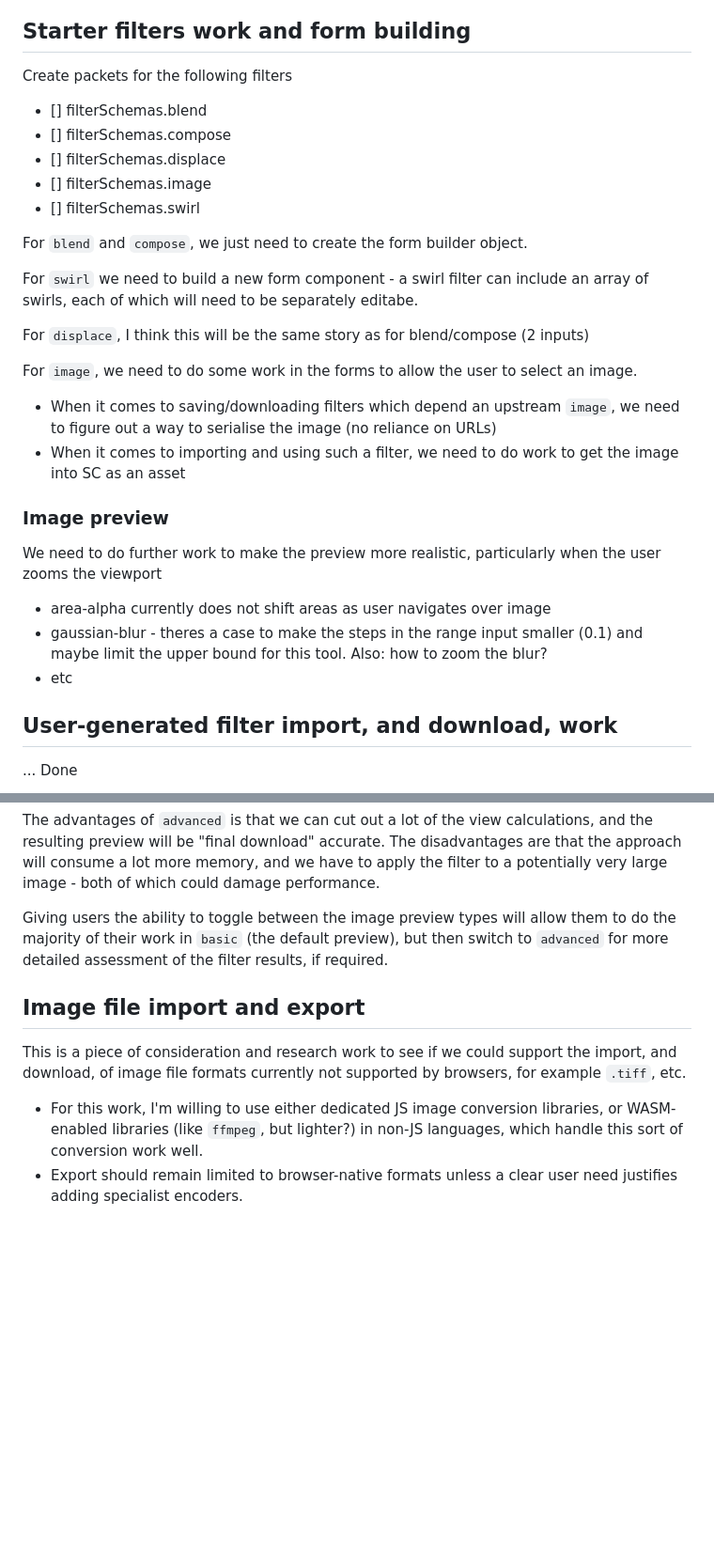
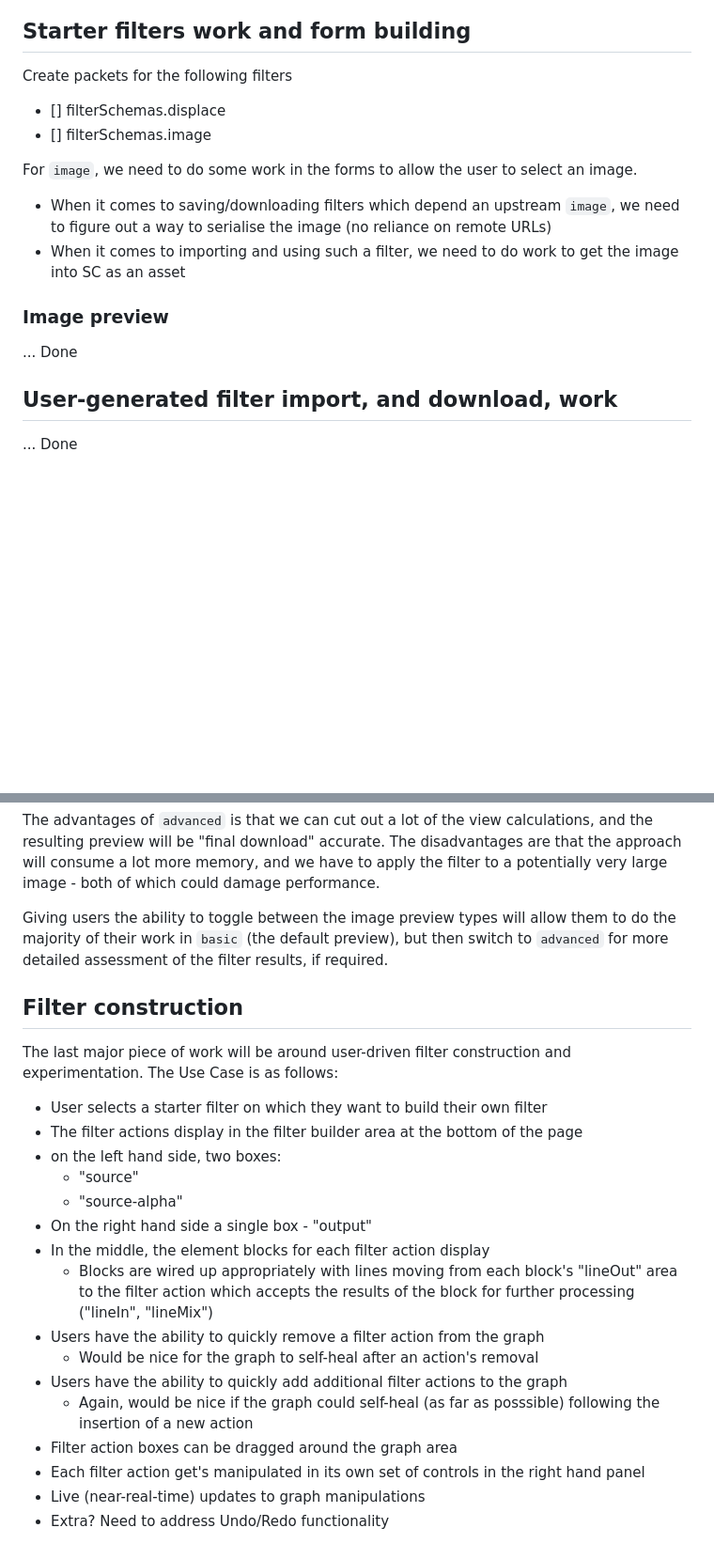
Before and after one commit to KaliedaRik/sc-filter-builder, a Markdown page: CURRENT-TODO-LIST.md, 2 parts joined by grey strips. Shown at 94% size. Drawn GitHub-style; blank space fills up the shorter version.

```diff
--- a/CURRENT-TODO-LIST.md
+++ b/CURRENT-TODO-LIST.md
@@ -4,27 +4,15 @@ The list is evolving and I do not commit to doing anything in the current order
 ## Starter filters work and form building
 Create packets for the following filters
 
-- [] filterSchemas.blend
-- [] filterSchemas.compose
 - [] filterSchemas.displace
 - [] filterSchemas.image
-- [] filterSchemas.swirl
-
-For `blend` and `compose`, we just need to create the form builder object.
-
-For `swirl` we need to build a new form component - a swirl filter can include an array of swirls, each of which will need to be separately editabe.
-
-For `displace`, I think this will be the same story as for blend/compose (2 inputs)
 
 For `image`, we need to do some work in the forms to allow the user to select an image.
-- When it comes to saving/downloading filters which depend an upstream `image`, we need to figure out a way to serialise the image (no reliance on URLs)
+- When it comes to saving/downloading filters which depend an upstream `image`, we need to figure out a way to serialise the image (no reliance on remote URLs)
 - When it comes to importing and using such a filter, we need to do work to get the image into SC as an asset
 
 ### Image preview
-We need to do further work to make the preview more realistic, particularly when the user zooms the viewport
-- area-alpha currently does not shift areas as user navigates over image
-- gaussian-blur - theres a case to make the steps in the range input smaller (0.1) and maybe limit the upper bound for this tool. Also: how to zoom the blur?
-- etc
+... Done
 
 
 ## User-generated filter import, and download, work
@@ -46,9 +34,22 @@ The advantages of `advanced` is that we can cut out a lot of the view calculatio
 
 Giving users the ability to toggle between the image preview types will allow them to do the majority of their work in `basic` (the default preview), but then switch to `advanced` for more detailed assessment of the filter results, if required.
 
+## Filter construction
+The last major piece of work will be around user-driven filter construction and experimentation. The Use Case is as follows:
 
-## Image file import and export
-This is a piece of consideration and research work to see if we could support the import, and download, of image file formats currently not supported by browsers, for example `.tiff`, etc.
-
-- For this work, I'm willing to use either dedicated JS image conversion libraries, or WASM-enabled libraries (like `ffmpeg`, but lighter?) in non-JS languages, which handle this sort of conversion work well.
-- Export should remain limited to browser-native formats unless a clear user need justifies adding specialist encoders.
+- User selects a starter filter on which they want to build their own filter
+- The filter actions display in the filter builder area at the bottom of the page
+- on the left hand side, two boxes:
+  - "source"
+  - "source-alpha"
+- On the right hand side a single box - "output"
+- In the middle, the element blocks for each filter action display
+  - Blocks are wired up appropriately with lines moving from each block's "lineOut" area to the filter action which accepts the results of the block for further processing ("lineIn", "lineMix")
+- Users have the ability to quickly remove a filter action from the graph
+  - Would be nice for the graph to self-heal after an action's removal
+- Users have the ability to quickly add additional filter actions to the graph
+  - Again, would be nice if the graph could self-heal (as far as posssible) following the insertion of a new action
+- Filter action boxes can be dragged around the graph area
+- Each filter action get's manipulated in its own set of controls in the right hand panel
+- Live (near-real-time) updates to graph manipulations
+- Extra? Need to address Undo/Redo functionality
```
